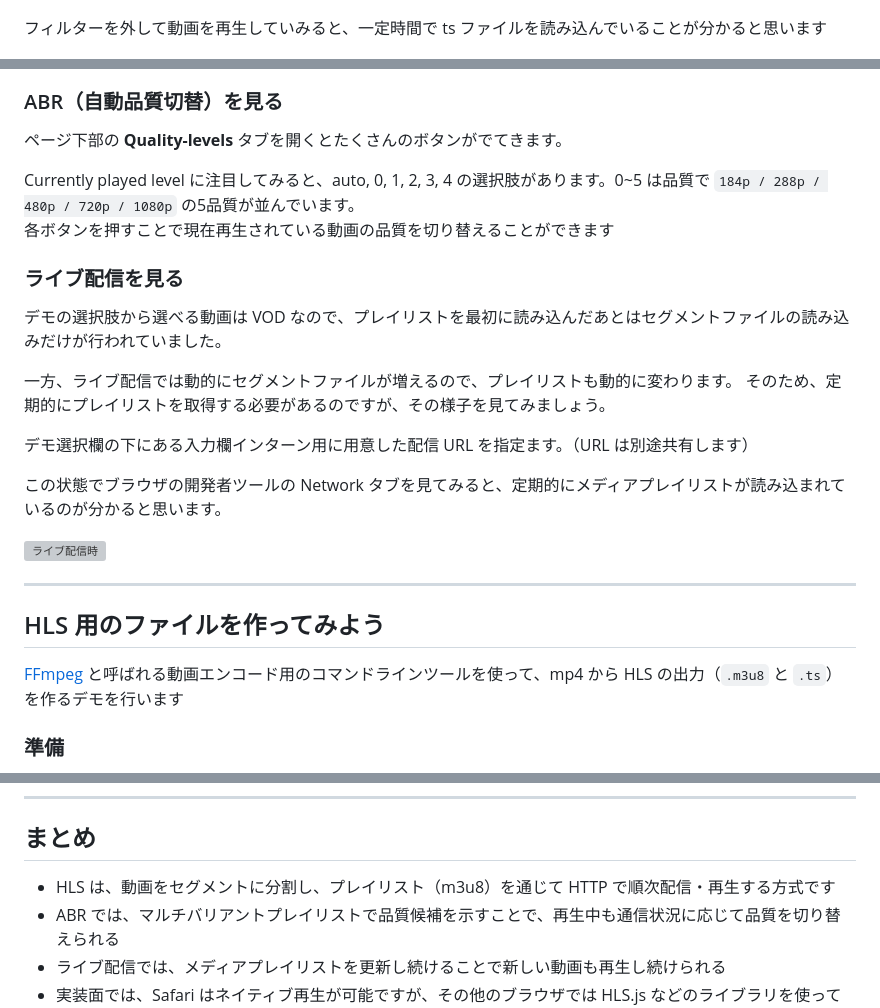
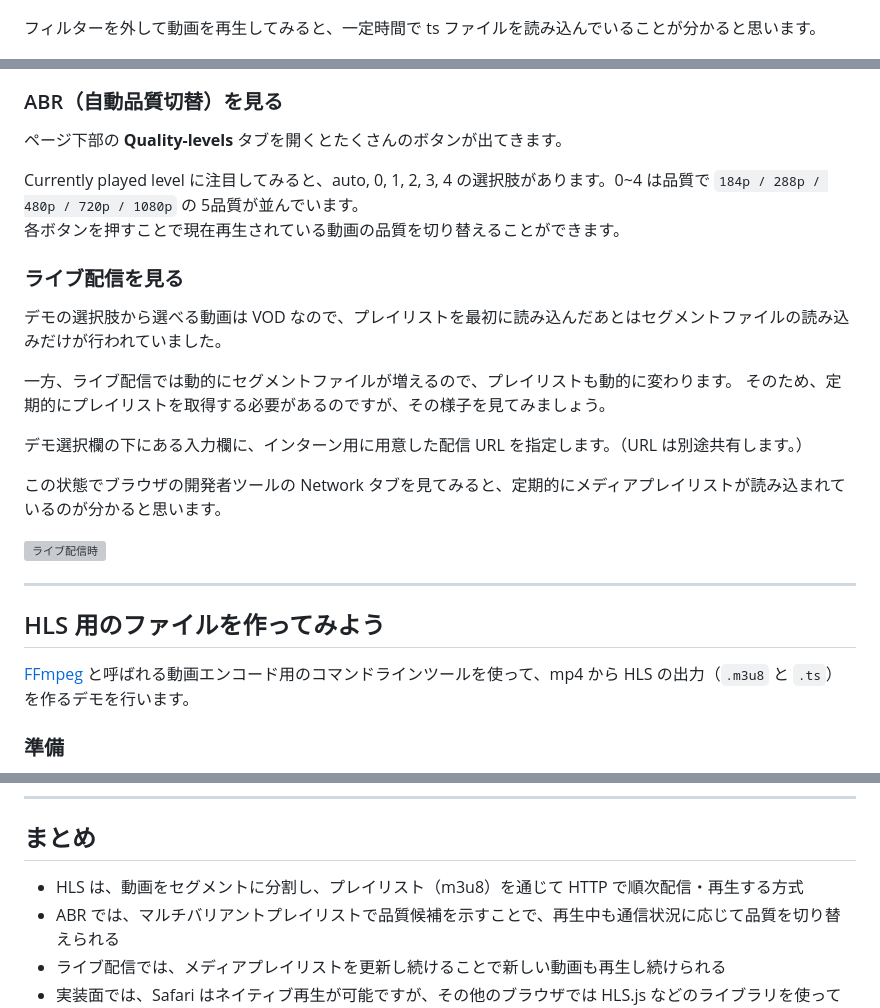
Before and after one commit to jigintern/2026-online-1week-template, a Markdown page: docs/hls/hls-guide.md, 3 parts joined by grey strips. Drawn GitHub-style; grey boxes are pictures that could not be loaded.

Commit message:
👍 文体や誤字脱字などの修正

```diff
--- a/docs/hls/hls-guide.md
+++ b/docs/hls/hls-guide.md
@@ -374,17 +374,17 @@ HLS.js 公式のデモページで、ここまで説明した内容を実際に
 - `193039199_mp4_h264_aac_hd_7.m3u8`等: メディアプレイリスト。セグメント（動画）ファイルのリストが書かれています
   - ![メディアプレイリストの中身](img/メディアプレイリスト.png)
 
-フィルターを外して動画を再生していみると、一定時間で ts ファイルを読み込んでいることが分かると思います
+フィルターを外して動画を再生してみると、一定時間で ts ファイルを読み込んでいることが分かると思います。
 
 ![セグメント読み込みの様子](img/セグメント読み込み.png)
 
 
 ### ABR（自動品質切替）を見る
 
-ページ下部の **Quality-levels** タブを開くとたくさんのボタンがでてきます。
+ページ下部の **Quality-levels** タブを開くとたくさんのボタンが出てきます。
 
-Currently played level に注目してみると、auto, 0, 1, 2, 3, 4 の選択肢があります。0~5 は品質で `184p / 288p / 480p / 720p / 1080p` の5品質が並んでいます。
-各ボタンを押すことで現在再生されている動画の品質を切り替えることができます
+Currently played level に注目してみると、auto, 0, 1, 2, 3, 4 の選択肢があります。0~4 は品質で `184p / 288p / 480p / 720p / 1080p` の 5品質が並んでいます。
+各ボタンを押すことで現在再生されている動画の品質を切り替えることができます。
 
 ### ライブ配信を見る
 
@@ -393,7 +393,7 @@ Currently played level に注目してみると、auto, 0, 1, 2, 3, 4 の選択
 一方、ライブ配信では動的にセグメントファイルが増えるので、プレイリストも動的に変わります。
 そのため、定期的にプレイリストを取得する必要があるのですが、その様子を見てみましょう。
 
-デモ選択欄の下にある入力欄インターン用に用意した配信 URL を指定ます。（URL は別途共有します）
+デモ選択欄の下にある入力欄に、インターン用に用意した配信 URL を指定します。（URL は別途共有します。）
 
 この状態でブラウザの開発者ツールの Network タブを見てみると、定期的にメディアプレイリストが読み込まれているのが分かると思います。
 
@@ -403,7 +403,7 @@ Currently played level に注目してみると、auto, 0, 1, 2, 3, 4 の選択
 
 ## HLS 用のファイルを作ってみよう
 
-[FFmpeg](https://www.ffmpeg.org/) と呼ばれる動画エンコード用のコマンドラインツールを使って、mp4 から HLS の出力（`.m3u8` と `.ts`）を作るデモを行います
+[FFmpeg](https://www.ffmpeg.org/) と呼ばれる動画エンコード用のコマンドラインツールを使って、mp4 から HLS の出力（`.m3u8` と `.ts`）を作るデモを行います。
 
 ### 準備
 
@@ -444,7 +444,7 @@ ffmpeg -i BigBuckBunny_320x180.mp4 index.m3u8
 
 ## まとめ
 
-- HLS は、動画をセグメントに分割し、プレイリスト（m3u8）を通じて HTTP で順次配信・再生する方式です
+- HLS は、動画をセグメントに分割し、プレイリスト（m3u8）を通じて HTTP で順次配信・再生する方式
 - ABR では、マルチバリアントプレイリストで品質候補を示すことで、再生中も通信状況に応じて品質を切り替えられる
 - ライブ配信では、メディアプレイリストを更新し続けることで新しい動画も再生し続けられる
 - 実装面では、Safari はネイティブ再生が可能ですが、その他のブラウザでは HLS.js などのライブラリを使って実装する必要がある
```
Also changed, not shown: other parts of docs/hls/hls-guide.md (+2 -2 lines).
